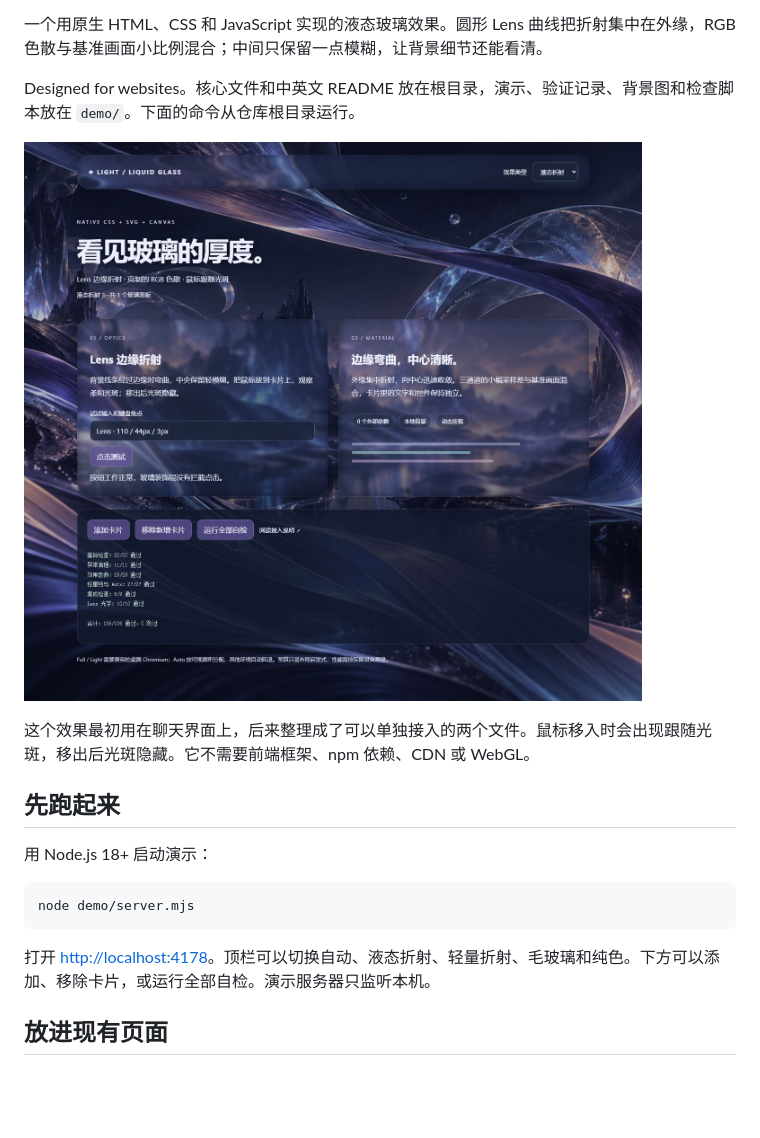
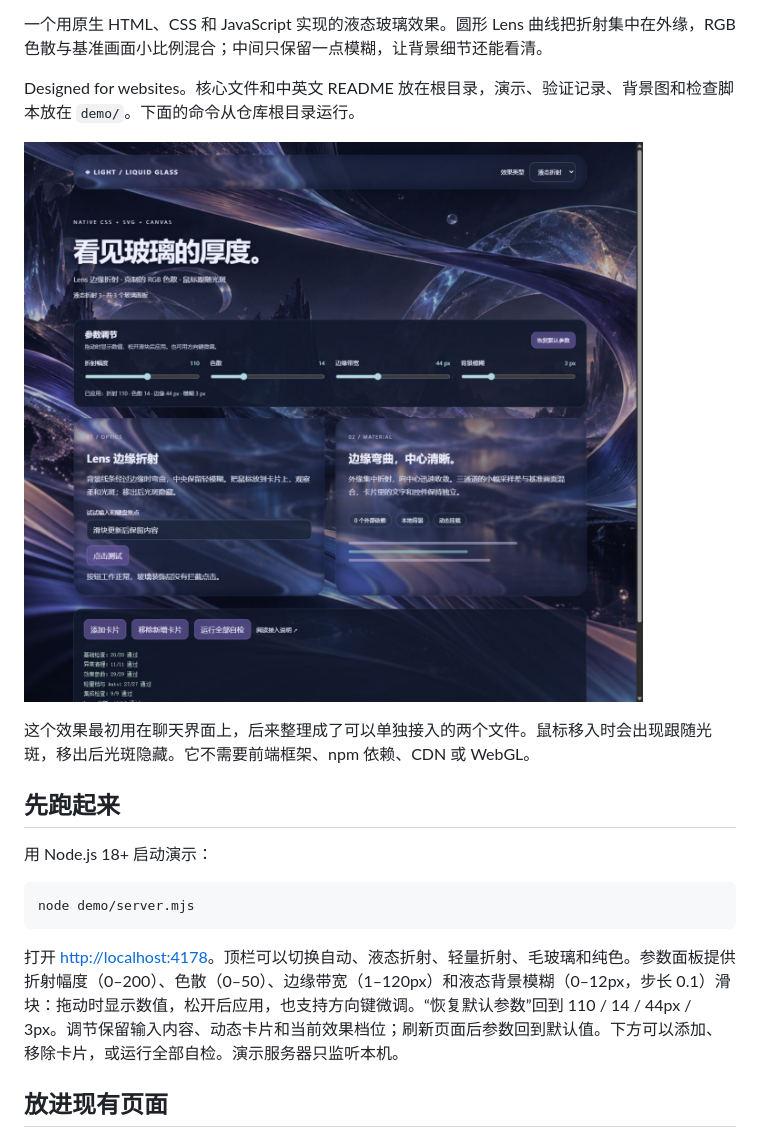
Before and after one commit to imx123/light-liquid-glass, a Markdown page: README.zh-CN.md, the part around the change. GitHub-like rendering; pictures changed too: demo/preview.png; blank space fills up the shorter version.

````diff
--- a/README.zh-CN.md
+++ b/README.zh-CN.md
@@ -20,7 +20,7 @@ Designed for websites。核心文件和中英文 README 放在根目录，演示
 node demo/server.mjs
 ```
 
-打开 <http://localhost:4178>。顶栏可以切换自动、液态折射、轻量折射、毛玻璃和纯色。下方可以添加、移除卡片，或运行全部自检。演示服务器只监听本机。
+打开 <http://localhost:4178>。顶栏可以切换自动、液态折射、轻量折射、毛玻璃和纯色。参数面板提供折射幅度（0–200）、色散（0–50）、边缘带宽（1–120px）和液态背景模糊（0–12px，步长 0.1）滑块：拖动时显示数值，松开后应用，也支持方向键微调。“恢复默认参数”回到 110 / 14 / 44px / 3px。调节保留输入内容、动态卡片和当前效果档位；刷新页面后参数回到默认值。下方可以添加、移除卡片，或运行全部自检。演示服务器只监听本机。
 
 ## 放进现有页面
 
````
Also changed, not shown: README.md (+1 -1 lines), demo/VALIDATION.md (+3 -1 lines), 4 other files.
